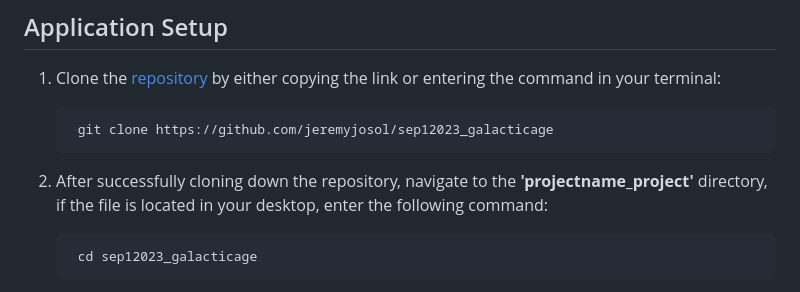
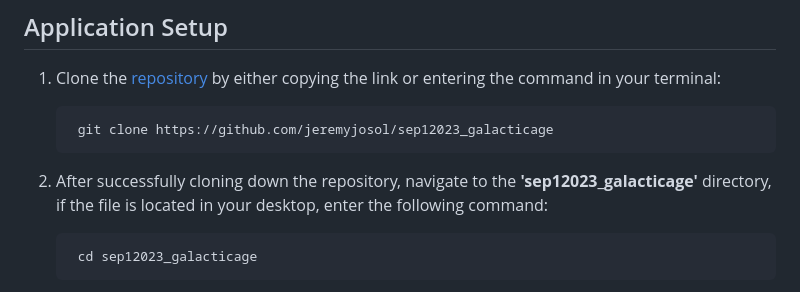
Before and after one commit to jeremyjosol/galactic-age, a Markdown page: README.md, the part around the change. Drawn GitHub-style.

Commit message:
Flesh out

````diff
--- a/README.md
+++ b/README.md
@@ -26,7 +26,7 @@ A solar year lasts 365 days on planet Earth. However, the length of a solar year
     ```
      git clone https://github.com/jeremyjosol/sep12023_galacticage
     ```
-  2. After successfully cloning down the repository, navigate to the **'projectname_project'** directory, if the file is located in your desktop, enter the following command:
+  2. After successfully cloning down the repository, navigate to the **'sep12023_galacticage'** directory, if the file is located in your desktop, enter the following command:
       ```
        cd sep12023_galacticage
 3. Before you can use or deploy the project, make sure to install its dependencies. Run the following command in your terminal:
````
